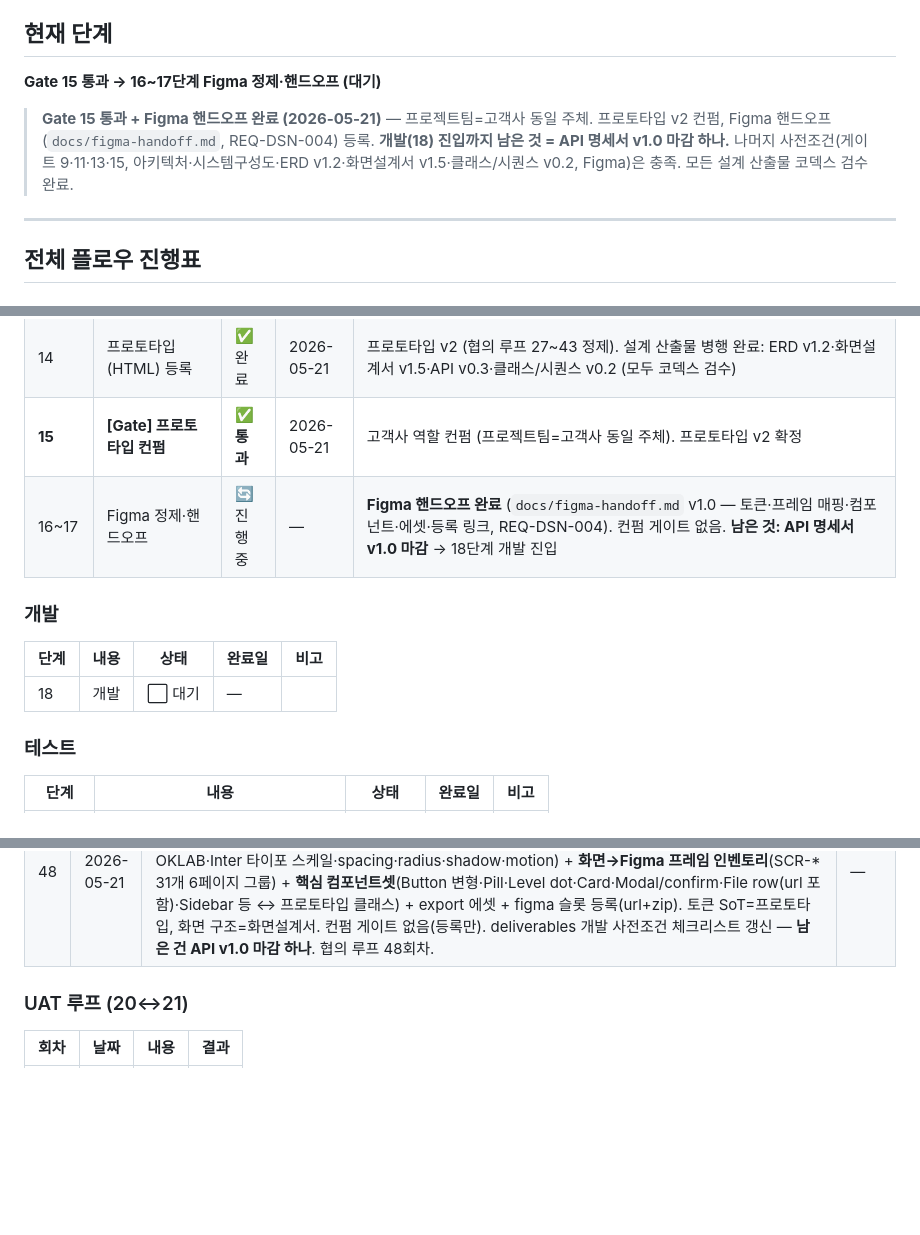
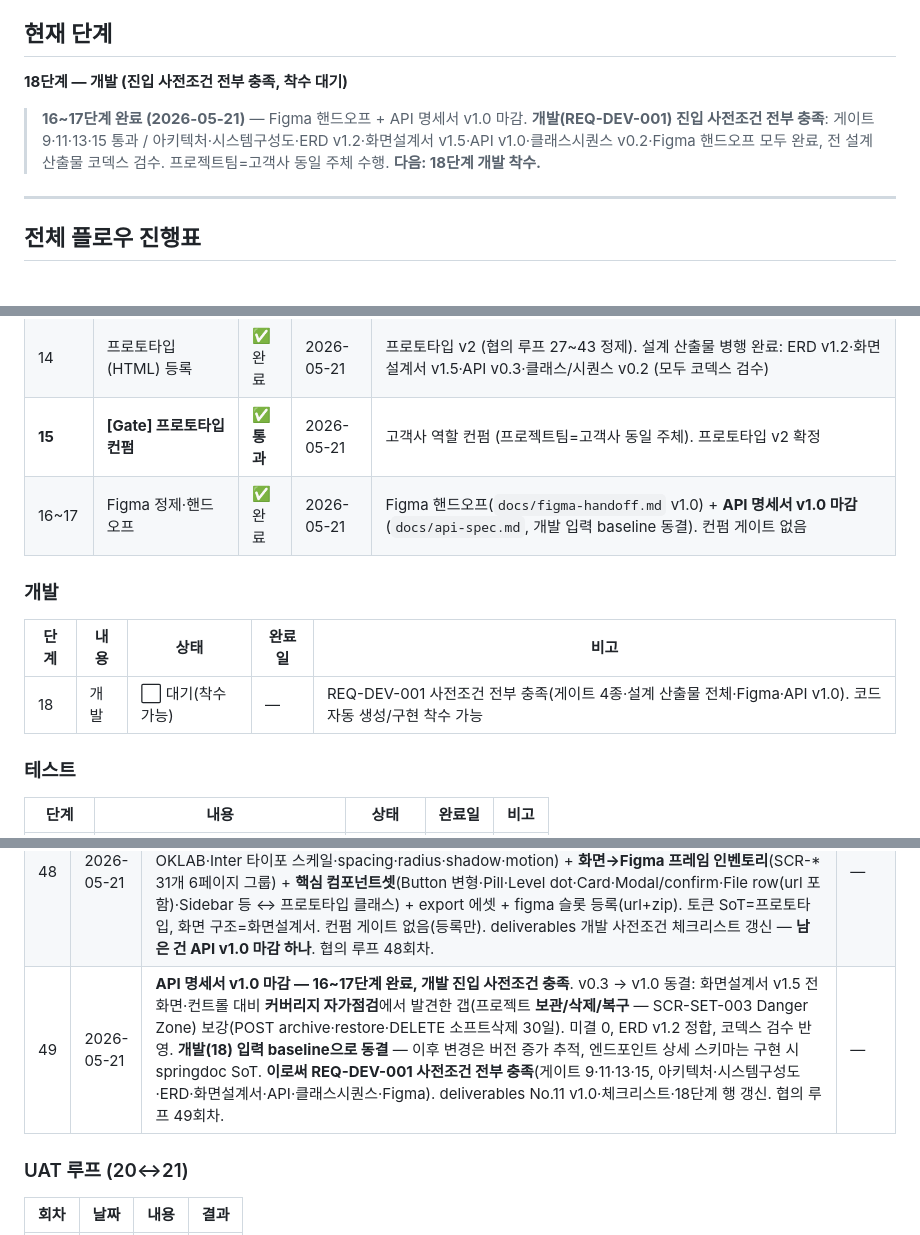
Before and after one commit to HyeonJ/sp-project-portal, a Markdown page: PROGRESS.md, 3 parts joined by grey strips. Drawn GitHub-style; blank space fills up the shorter version.

```diff
--- a/PROGRESS.md
+++ b/PROGRESS.md
@@ -5,9 +5,9 @@
 
 ## 현재 단계
 
-**Gate 15 통과 → 16~17단계 Figma 정제·핸드오프 (대기)**
+**18단계 — 개발 (진입 사전조건 전부 충족, 착수 대기)**
 
-> **Gate 15 통과 + Figma 핸드오프 완료 (2026-05-21)** — 프로젝트팀=고객사 동일 주체. 프로토타입 v2 컨펌, Figma 핸드오프(`docs/figma-handoff.md`, REQ-DSN-004) 등록. **개발(18) 진입까지 남은 것 = API 명세서 v1.0 마감 하나.** 나머지 사전조건(게이트 9·11·13·15, 아키텍처·시스템구성도·ERD v1.2·화면설계서 v1.5·클래스/시퀀스 v0.2, Figma)은 충족. 모든 설계 산출물 코덱스 검수 완료.
+> **16~17단계 완료 (2026-05-21)** — Figma 핸드오프 + API 명세서 v1.0 마감. **개발(REQ-DEV-001) 진입 사전조건 전부 충족**: 게이트 9·11·13·15 통과 / 아키텍처·시스템구성도·ERD v1.2·화면설계서 v1.5·API v1.0·클래스시퀀스 v0.2·Figma 핸드오프 모두 완료, 전 설계 산출물 코덱스 검수. 프로젝트팀=고객사 동일 주체 수행. **다음: 18단계 개발 착수.**
 
 ---
 
@@ -46,13 +46,13 @@
 | **13** | **[Gate] 디자인 시안 컨펌** | ✅ **통과** | 2026-05-19 | **A. Precision grid 선택** (PM 친화 운영 대시보드, 화이트+코발트) |
 | 14 | 프로토타입(HTML) 등록 | ✅ 완료 | 2026-05-21 | 프로토타입 v2 (협의 루프 27~43 정제). 설계 산출물 병행 완료: ERD v1.2·화면설계서 v1.5·API v0.3·클래스/시퀀스 v0.2 (모두 코덱스 검수) |
 | **15** | **[Gate] 프로토타입 컨펌** | ✅ **통과** | 2026-05-21 | 고객사 역할 컨펌 (프로젝트팀=고객사 동일 주체). 프로토타입 v2 확정 |
-| 16~17 | Figma 정제·핸드오프 | 🔄 진행 중 | — | **Figma 핸드오프 완료** (`docs/figma-handoff.md` v1.0 — 토큰·프레임 매핑·컴포넌트·에셋·등록 링크, REQ-DSN-004). 컨펌 게이트 없음. **남은 것: API 명세서 v1.0 마감** → 18단계 개발 진입 |
+| 16~17 | Figma 정제·핸드오프 | ✅ 완료 | 2026-05-21 | Figma 핸드오프(`docs/figma-handoff.md` v1.0) + **API 명세서 v1.0 마감**(`docs/api-spec.md`, 개발 입력 baseline 동결). 컨펌 게이트 없음 |
 
 ### 개발
 
 | 단계 | 내용 | 상태 | 완료일 | 비고 |
 |------|------|------|--------|------|
-| 18 | 개발 | ⬜ 대기 | — | |
+| 18 | 개발 | ⬜ 대기(착수 가능) | — | REQ-DEV-001 사전조건 전부 충족(게이트 4종·설계 산출물 전체·Figma·API v1.0). 코드 자동 생성/구현 착수 가능 |
 
 ### 테스트
 
@@ -125,6 +125,7 @@
 | 46 | 2026-05-21 | **클래스/시퀀스 다이어그램(No.13, 선택) v0.1 신설** (`docs/class-sequence.md`). ERD v1.2·API v0.3에서 도출, ERD와 동일 Mermaid 마크다운. **클래스 다이어그램** — 가장 복잡한 산출물 워크플로우 도메인을 대표로 Spring 계층(얇은 Controller → @Transactional Service → MyBatis Mapper) + 횡단 컴포넌트(GateService·FileStorageService·NotificationService·ActivityRecorder) + 도메인(DeliverableSlot→SlotVersion→FileAsset). 다른 도메인도 동일 계층. **시퀀스 5종**: ① 로그인·토큰 회전(refresh 재사용 탐지) ② 검토 요청→컨펌(게이트 해제)/반려 ③ 새 버전 만들기(컨펌 자동 무효화 + 선행 배지 전파, FOR UPDATE 잠금) ④ 멤버 초대 스마트 분기(신규 온보딩/기존 참여/이미 참여) ⑤ 파일 업로드(S3 orphan 보상)·presigned 다운로드. 6개 Mermaid 렌더 검증. deliverables No.13 경로 등록. 협의 루프 46회차. | — |
 | 47 | 2026-05-21 | **클래스/시퀀스 다이어그램 코덱스 리뷰 반영(v0.2)**. codex CLI(read-only) 리뷰 받아 구현 오해 소지를 정리(ERD/API 무변, 다이어그램을 결정에 정합): ① **알림 after-commit 분리** — NotificationService=DB row(tx 내)+외부 발송(커밋 후, `@TransactionalEventListener`/outbox). ② **슬롯 status 동기화** — 시퀀스에 `SlotMapper.updateCurrentVersionAndStatus`(create/review/recall/confirm/reject) 추가. ③ **무효화 의미 명확화** — 과거 slot_version은 confirmed 유지, 슬롯 포인터·status만 새 draft로 + activity invalidate(ERD enum에 invalidated 없음과 정합). ④ **S3 락 분리** — putObject를 row lock 밖에서 먼저, 짧은 tx에서 락+검증+insert, 실패 시 orphan 보상. ⑤ **선행 배지 파생·1-hop** — upstreamChanged는 저장 아닌 파생(confirmed_upstream_version_id 비교), 새 draft만으론 트리거 안 됨·재컨펌마다 1-hop 전파(setUpstreamChanged 쓰기 제거). ⑥ 게이트 락(project_gate 행), refresh 재사용 행락(findByHashForUpdate+revoked_reason/last_used_at), review-recall 흐름, 용어 매핑(/upstream-review↔ackUpstream), 자산 삭제 보상(draft 한정·S3), 인가 사전검증 노트, 트랜잭션 자세(GateService/ActivityRecorder 호출자 tx). 6개 Mermaid 재검증. deliverables No.13 갱신. 협의 루프 47회차. | — |
 | 48 | 2026-05-21 | **Figma 핸드오프(REQ-DSN-004) 산출 — 16~17단계 Figma 파트 마감** (`docs/figma-handoff.md` v1.0). 실제 Figma 파일은 외부 도구라 만들 수 없어, **핸드오프 명세 문서**로 산출(우리가 정한 Figma=링크+에셋 모델). 내용: Figma Dev Mode 링크 등록 + **디자인 토큰**(프로토타입 `:root`에서 도출 — 컬러 OKLAB·Inter 타이포 스케일·spacing·radius·shadow·motion) + **화면→Figma 프레임 인벤토리**(SCR-* 31개 6페이지 그룹) + **핵심 컴포넌트셋**(Button 변형·Pill·Level dot·Card·Modal/confirm·File row(url 포함)·Sidebar 등 ↔ 프로토타입 클래스) + export 에셋 + figma 슬롯 등록(url+zip). 토큰 SoT=프로토타입, 화면 구조=화면설계서. 컨펌 게이트 없음(등록만). deliverables 개발 사전조건 체크리스트 갱신 — **남은 건 API v1.0 마감 하나**. 협의 루프 48회차. | — |
+| 49 | 2026-05-21 | **API 명세서 v1.0 마감 — 16~17단계 완료, 개발 진입 사전조건 충족**. v0.3 → v1.0 동결: 화면설계서 v1.5 전 화면·컨트롤 대비 **커버리지 자가점검**에서 발견한 갭(프로젝트 **보관/삭제/복구** — SCR-SET-003 Danger Zone) 보강(POST archive·restore·DELETE 소프트삭제 30일). 미결 0, ERD v1.2 정합, 코덱스 검수 반영. **개발(18) 입력 baseline으로 동결** — 이후 변경은 버전 증가 추적, 엔드포인트 상세 스키마는 구현 시 springdoc SoT. **이로써 REQ-DEV-001 사전조건 전부 충족**(게이트 9·11·13·15, 아키텍처·시스템구성도·ERD·화면설계서·API·클래스시퀀스·Figma). deliverables No.11 v1.0·체크리스트·18단계 행 갱신. 협의 루프 49회차. | — |
 
 ### UAT 루프 (20↔21)
 
```
Also changed, not shown: docs/api-spec.md (+9 -4 lines), docs/deliverables.md (+2 -2 lines).
